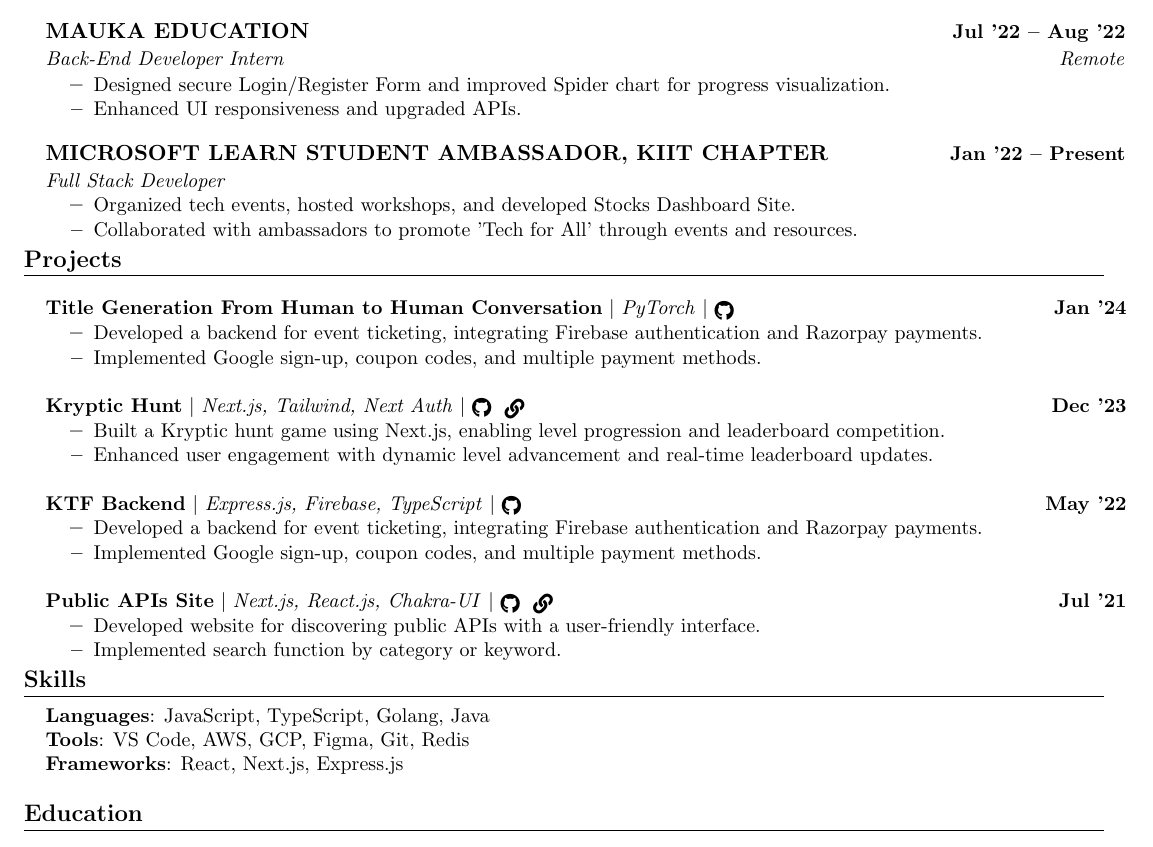
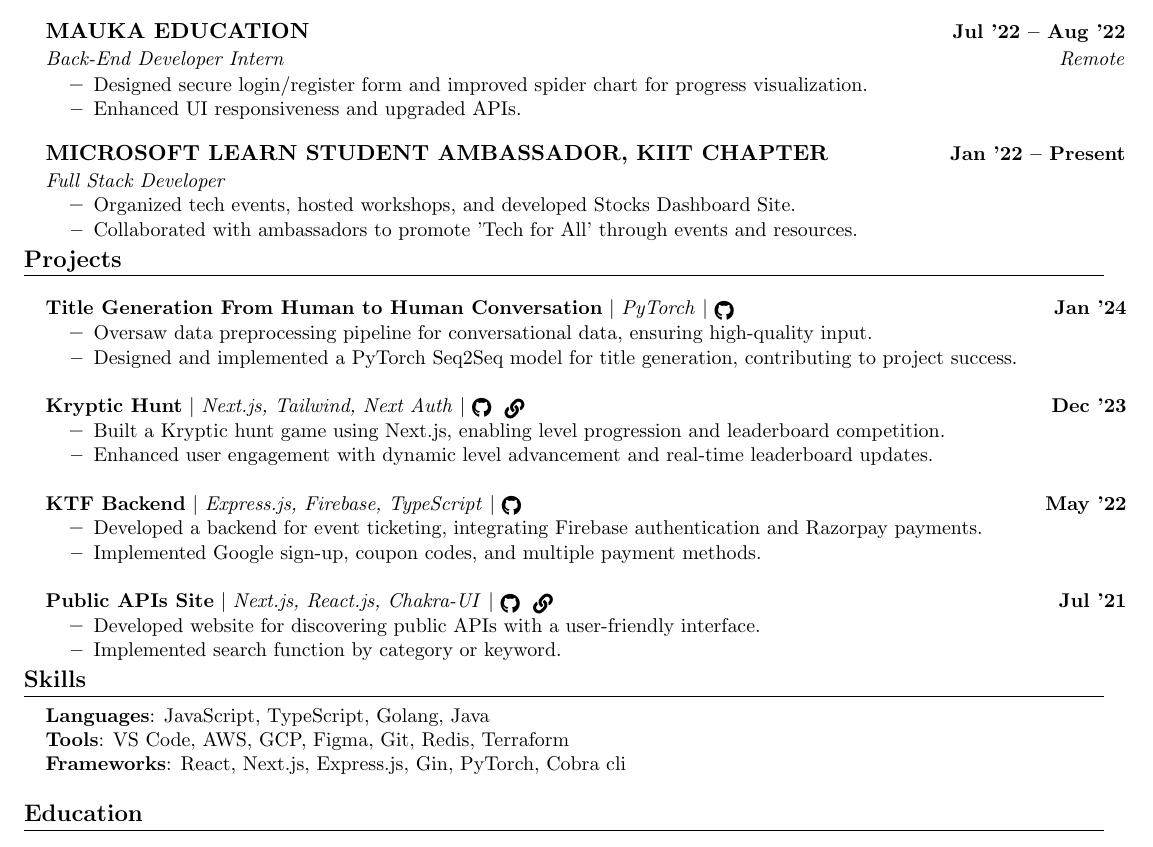
Before and after one commit to krishna8421/resume, a LaTeX CV (krishna_resume.tex): part of the page, cut so that both start at the same text. Compiled offline with pdfLaTeX.

Commit message:
New Resume -  7 March 2024

```diff
--- a/krishna_resume.tex
+++ b/krishna_resume.tex
@@ -117,7 +117,7 @@
 {MAUKA EDUCATION}{Jul '22 -- Aug '22}
 {Back-End Developer Intern}{Remote}
 \resumeItemListStart
-\resumeItem{Designed secure Login/Register Form and improved Spider chart for progress visualization.}
+\resumeItem{Designed secure login/register form and improved spider chart for progress visualization.}
 \resumeItem{Enhanced UI responsiveness and upgraded APIs.}
 \resumeItemListEnd
 
@@ -138,8 +138,8 @@
 \resumeProjectHeading
 {\textbf{Title Generation From Human to Human Conversation} $|$ \emph{PyTorch} $|$ \href{https://github.com/krishna8421/title-generation}{\raisebox{-0.2\height}\faGithub\ }}{Jan '24}
 \resumeItemListStart
-\resumeItem{Developed a backend for event ticketing, integrating Firebase authentication and Razorpay payments.}
-\resumeItem{Implemented Google sign-up, coupon codes, and multiple payment methods.}
+\resumeItem{Oversaw data preprocessing pipeline for conversational data, ensuring high-quality input.}
+\resumeItem{Designed and implemented a PyTorch Seq2Seq model for title generation, contributing to project success.}
 \resumeItemListEnd
 
 \resumeProjectHeading
@@ -171,8 +171,8 @@
 \begin{itemize}[leftmargin=0.15in, label={}]
     \small{\item{
     \textbf{Languages}{: JavaScript, TypeScript, Golang, Java} \\
-    \textbf{Tools}{: VS Code, AWS, GCP, Figma, Git, Redis} \\
-    \textbf{Frameworks}{: React, Next.js, Express.js} \\
+    \textbf{Tools}{: VS Code, AWS, GCP, Figma, Git, Redis, Terraform} \\
+    \textbf{Frameworks}{: React, Next.js, Express.js, Gin, PyTorch, Cobra cli} \\
     }}
 \end{itemize}
 
```
Also changed, not shown: krishna_resume.pdf.
